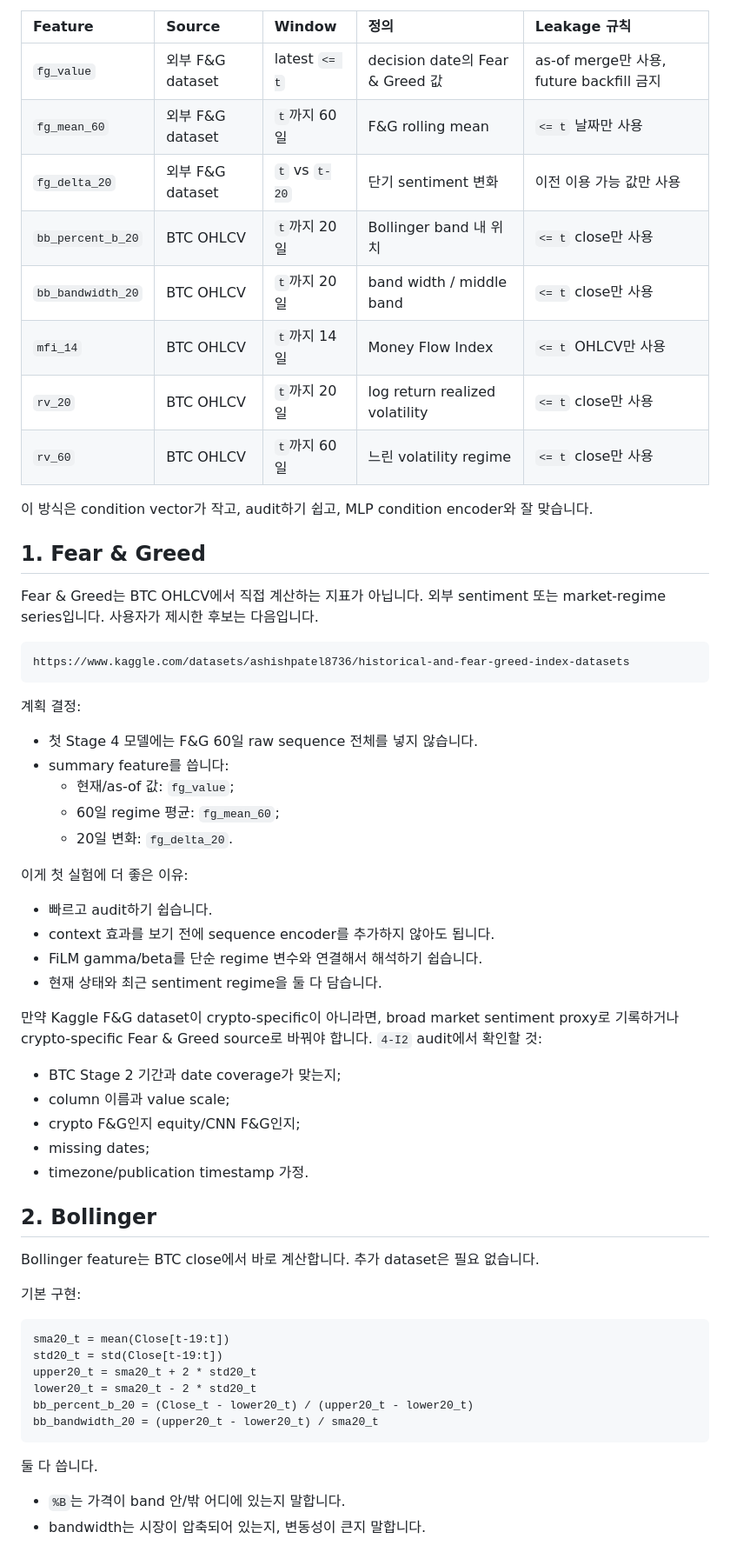
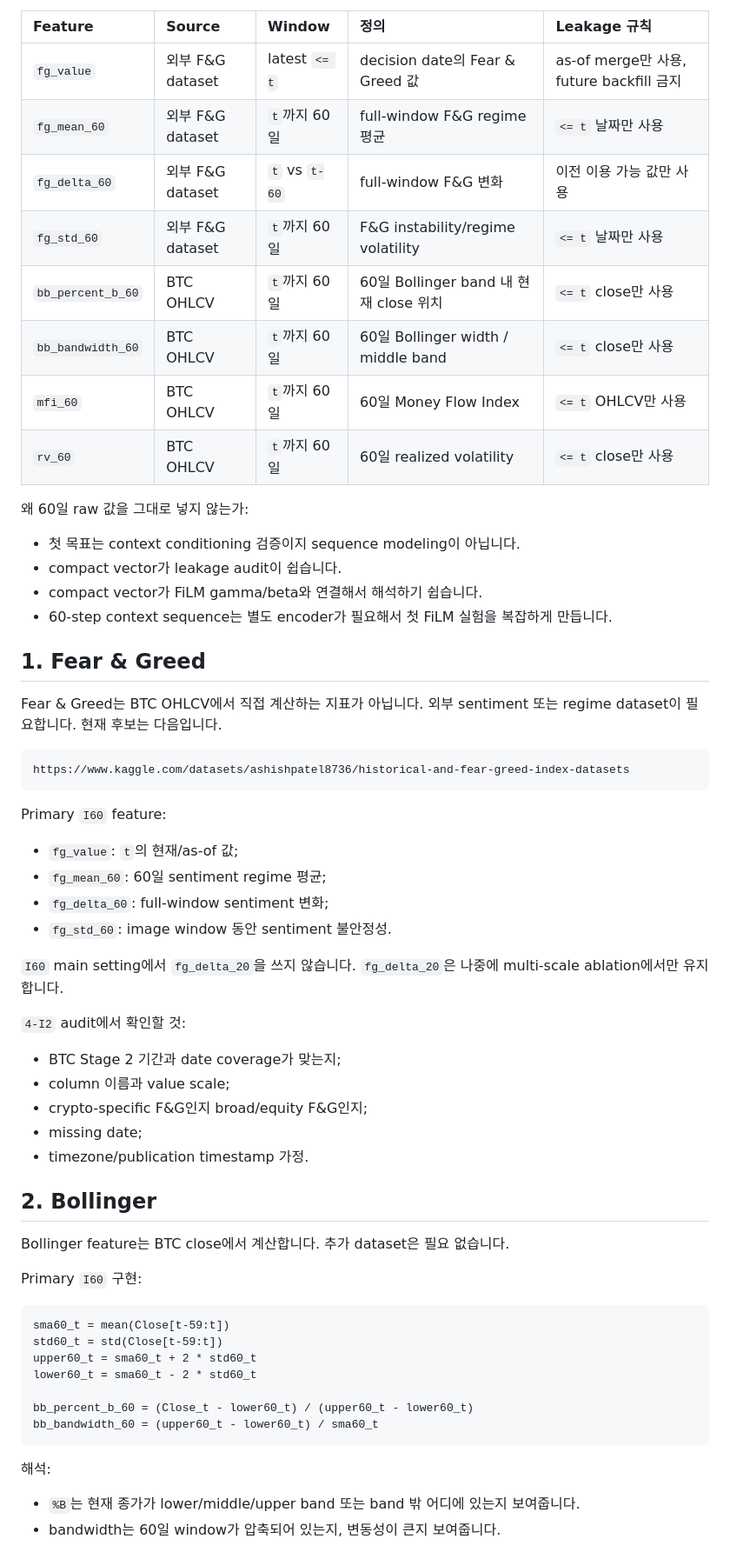
Before and after one commit to Jaehyeon-Jeong/Thesis, a Markdown page: stage4_film_conditioning/checklist_results/4-2_structured_context_audit_and_leakage_policy.md, the part around one of its changes. Shown at 87% size. Drawn GitHub-style.

````diff
--- a/stage4_film_conditioning/checklist_results/4-2_structured_context_audit_and_leakage_policy.md
+++ b/stage4_film_conditioning/checklist_results/4-2_structured_context_audit_and_leakage_policy.md
@@ -186,63 +288,62 @@ label window = (t, ..., t + 20]
 | Feature | Source | Window | 정의 | Leakage 규칙 |
 |:---|:---|:---|:---|:---|
 | `fg_value` | 외부 F&G dataset | latest `<= t` | decision date의 Fear & Greed 값 | as-of merge만 사용, future backfill 금지 |
-| `fg_mean_60` | 외부 F&G dataset | `t`까지 60일 | F&G rolling mean | `<= t` 날짜만 사용 |
-| `fg_delta_20` | 외부 F&G dataset | `t` vs `t-20` | 단기 sentiment 변화 | 이전 이용 가능 값만 사용 |
-| `bb_percent_b_20` | BTC OHLCV | `t`까지 20일 | Bollinger band 내 위치 | `<= t` close만 사용 |
-| `bb_bandwidth_20` | BTC OHLCV | `t`까지 20일 | band width / middle band | `<= t` close만 사용 |
-| `mfi_14` | BTC OHLCV | `t`까지 14일 | Money Flow Index | `<= t` OHLCV만 사용 |
-| `rv_20` | BTC OHLCV | `t`까지 20일 | log return realized volatility | `<= t` close만 사용 |
-| `rv_60` | BTC OHLCV | `t`까지 60일 | 느린 volatility regime | `<= t` close만 사용 |
+| `fg_mean_60` | 외부 F&G dataset | `t`까지 60일 | full-window F&G regime 평균 | `<= t` 날짜만 사용 |
+| `fg_delta_60` | 외부 F&G dataset | `t` vs `t-60` | full-window F&G 변화 | 이전 이용 가능 값만 사용 |
+| `fg_std_60` | 외부 F&G dataset | `t`까지 60일 | F&G instability/regime volatility | `<= t` 날짜만 사용 |
+| `bb_percent_b_60` | BTC OHLCV | `t`까지 60일 | 60일 Bollinger band 내 현재 close 위치 | `<= t` close만 사용 |
+| `bb_bandwidth_60` | BTC OHLCV | `t`까지 60일 | 60일 Bollinger width / middle band | `<= t` close만 사용 |
+| `mfi_60` | BTC OHLCV | `t`까지 60일 | 60일 Money Flow Index | `<= t` OHLCV만 사용 |
+| `rv_60` | BTC OHLCV | `t`까지 60일 | 60일 realized volatility | `<= t` close만 사용 |
 
-이 방식은 condition vector가 작고, audit하기 쉽고, MLP condition encoder와 잘 맞습니다.
+왜 60일 raw 값을 그대로 넣지 않는가:
+- 첫 목표는 context conditioning 검증이지 sequence modeling이 아닙니다.
+- compact vector가 leakage audit이 쉽습니다.
+- compact vector가 FiLM gamma/beta와 연결해서 해석하기 쉽습니다.
+- 60-step context sequence는 별도 encoder가 필요해서 첫 FiLM 실험을 복잡하게 만듭니다.
 
 ## 1. Fear & Greed
 
 Fear & Greed는 BTC OHLCV에서 직접 계산하는 지표가 아닙니다. 외부 sentiment 또는
-market-regime series입니다. 사용자가 제시한 후보는 다음입니다.
+regime dataset이 필요합니다. 현재 후보는 다음입니다.
 
 ```text
 https://www.kaggle.com/datasets/ashishpatel8736/historical-and-fear-greed-index-datasets
 ```
 
-계획 결정:
-- 첫 Stage 4 모델에는 F&G 60일 raw sequence 전체를 넣지 않습니다.
-- summary feature를 씁니다:
-  - 현재/as-of 값: `fg_value`;
-  - 60일 regime 평균: `fg_mean_60`;
-  - 20일 변화: `fg_delta_20`.
+Primary `I60` feature:
+- `fg_value`: `t`의 현재/as-of 값;
+- `fg_mean_60`: 60일 sentiment regime 평균;
+- `fg_delta_60`: full-window sentiment 변화;
+- `fg_std_60`: image window 동안 sentiment 불안정성.
 
-이게 첫 실험에 더 좋은 이유:
-- 빠르고 audit하기 쉽습니다.
-- context 효과를 보기 전에 sequence encoder를 추가하지 않아도 됩니다.
-- FiLM gamma/beta를 단순 regime 변수와 연결해서 해석하기 쉽습니다.
-- 현재 상태와 최근 sentiment regime을 둘 다 담습니다.
+`I60` main setting에서 `fg_delta_20`을 쓰지 않습니다. `fg_delta_20`은 나중에
+multi-scale ablation에서만 유지합니다.
 
-만약 Kaggle F&G dataset이 crypto-specific이 아니라면, broad market sentiment
-proxy로 기록하거나 crypto-specific Fear & Greed source로 바꿔야 합니다. `4-I2`
-audit에서 확인할 것:
+`4-I2` audit에서 확인할 것:
 - BTC Stage 2 기간과 date coverage가 맞는지;
 - column 이름과 value scale;
-- crypto F&G인지 equity/CNN F&G인지;
-- missing dates;
+- crypto-specific F&G인지 broad/equity F&G인지;
+- missing date;
 - timezone/publication timestamp 가정.
 
 ## 2. Bollinger
 
-Bollinger feature는 BTC close에서 바로 계산합니다. 추가 dataset은 필요 없습니다.
+Bollinger feature는 BTC close에서 계산합니다. 추가 dataset은 필요 없습니다.
 
-기본 구현:
+Primary `I60` 구현:
 
 ```text
-sma20_t = mean(Close[t-19:t])
-std20_t = std(Close[t-19:t])
-upper20_t = sma20_t + 2 * std20_t
-lower20_t = sma20_t - 2 * std20_t
-bb_percent_b_20 = (Close_t - lower20_t) / (upper20_t - lower20_t)
-bb_bandwidth_20 = (upper20_t - lower20_t) / sma20_t
+sma60_t = mean(Close[t-59:t])
+std60_t = std(Close[t-59:t])
+upper60_t = sma60_t + 2 * std60_t
+lower60_t = sma60_t - 2 * std60_t
+
+bb_percent_b_60 = (Close_t - lower60_t) / (upper60_t - lower60_t)
+bb_bandwidth_60 = (upper60_t - lower60_t) / sma60_t
 ```
 
-둘 다 씁니다.
-- `%B`는 가격이 band 안/밖 어디에 있는지 말합니다.
-- bandwidth는 시장이 압축되어 있는지, 변동성이 큰지 말합니다.
+해석:
+- `%B`는 현재 종가가 lower/middle/upper band 또는 band 밖 어디에 있는지 보여줍니다.
+- bandwidth는 60일 window가 압축되어 있는지, 변동성이 큰지 보여줍니다.
 
````
Also changed, not shown: other parts of stage4_film_conditioning/checklist_results/4-2_structured_context_audit_and_leakage_policy.md (+215 -98 lines), stage4_film_conditioning/docs/stage4_pipeline.md (+16 -10 lines).
